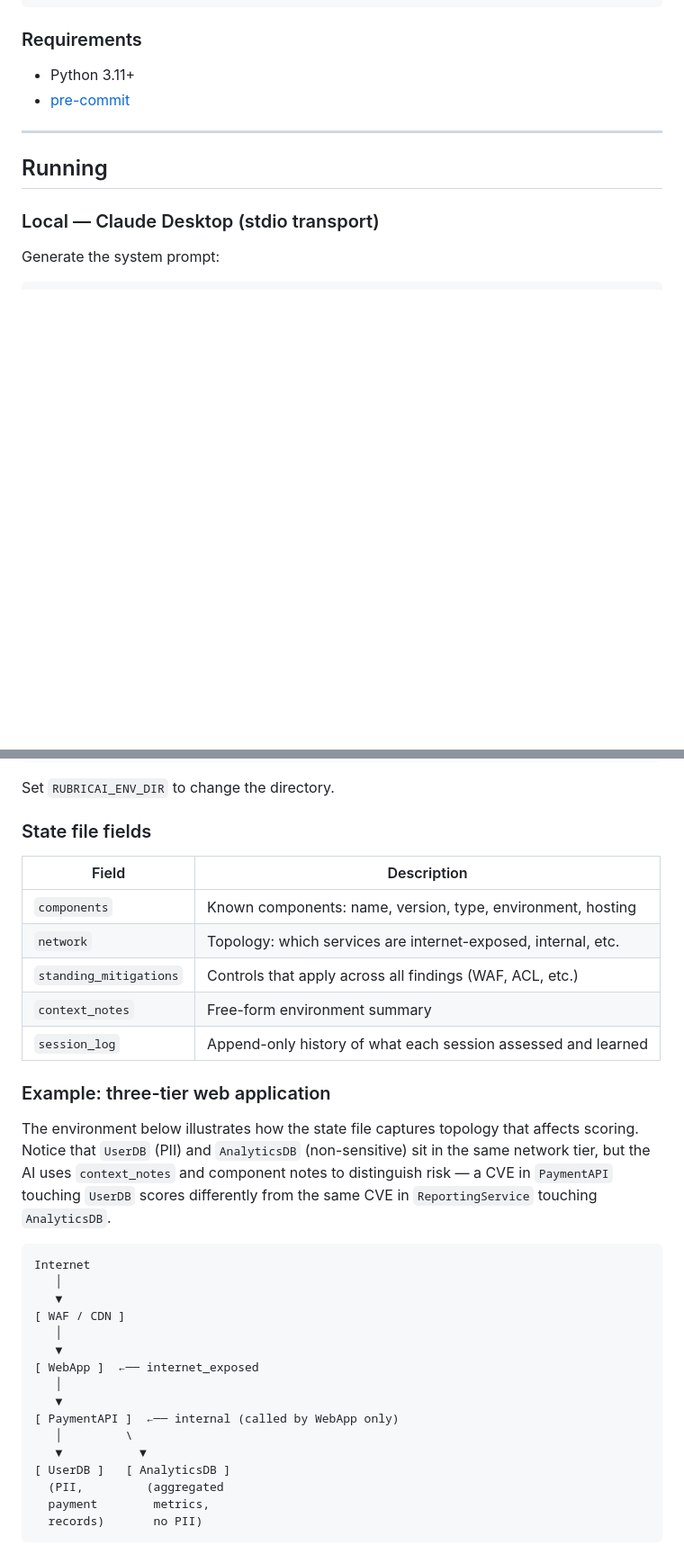
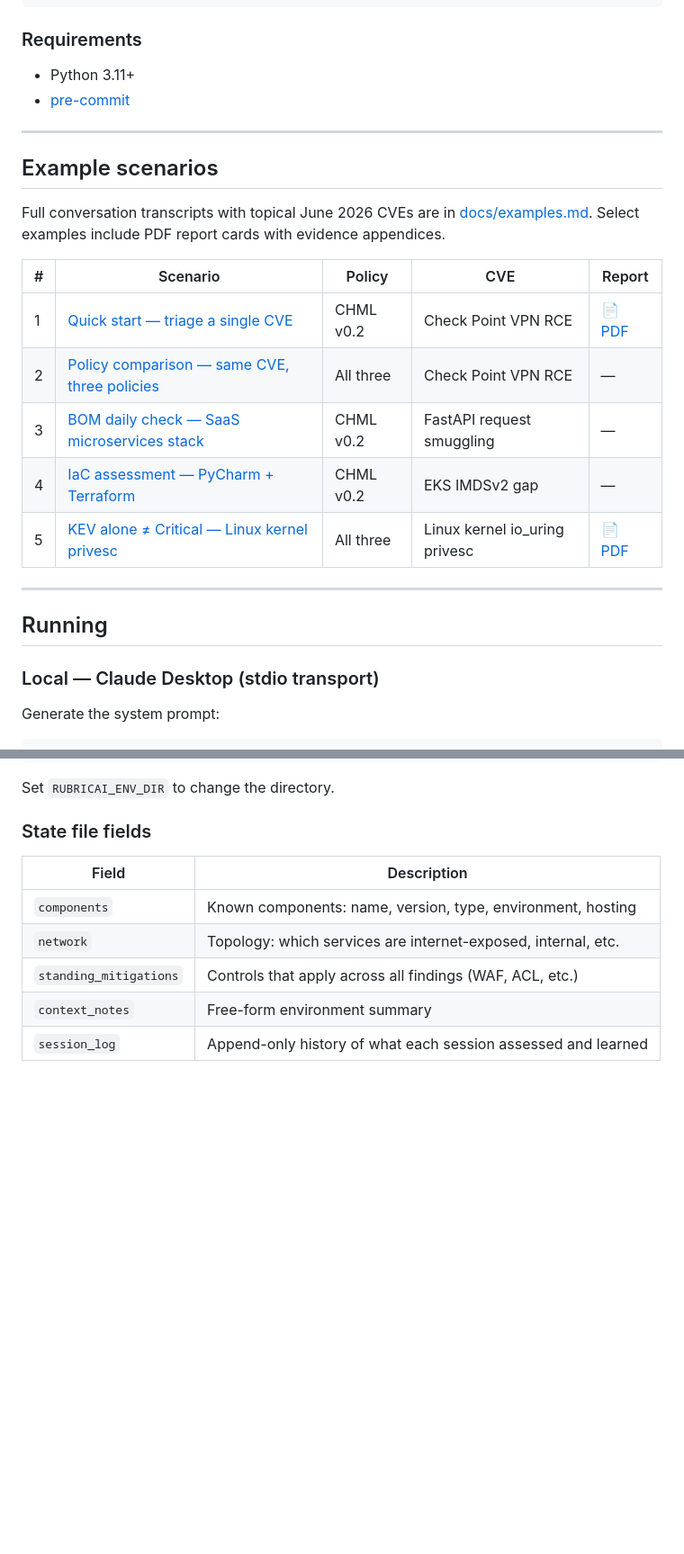
Before and after one commit to incendiary/RubricAI, a Markdown page: README.md, 2 parts joined by grey strips. Shown at 90% size. Rendered like a GitHub page; blank space fills up the shorter version.

Commit message:
docs: reorganize README — move examples up after setup, remove redundant three-tier example

````diff
--- a/README.md
+++ b/README.md
@@ -100,6 +100,20 @@ cd RubricAI
 
 - Python 3.11+
 - [pre-commit](https://pre-commit.com/)
+
+---
+
+## Example scenarios
+
+Full conversation transcripts with topical June 2026 CVEs are in [docs/examples.md](docs/examples.md). Select examples include PDF report cards with evidence appendices.
+
+| # | Scenario | Policy | CVE | Report |
+|---|---|---|---|---|
+| 1 | [Quick start — triage a single CVE](docs/examples.md#1-quick-start--triage-a-single-cve) | CHML v0.2 | Check Point VPN RCE | [📄 PDF](examples/FIND-000012_20260621T145937Z.pdf) |
+| 2 | [Policy comparison — same CVE, three policies](docs/examples.md#2-policy-comparison--same-cve-three-policies) | All three | Check Point VPN RCE | — |
+| 3 | [BOM daily check — SaaS microservices stack](docs/examples.md#3-bom-daily-check--saas-microservices-stack) | CHML v0.2 | FastAPI request smuggling | — |
+| 4 | [IaC assessment — PyCharm + Terraform](docs/examples.md#4-iac-environment-assessment--pycharm--terraform) | CHML v0.2 | EKS IMDSv2 gap | — |
+| 5 | [KEV alone ≠ Critical — Linux kernel privesc](docs/examples.md#5-nuanced-case--kev-alone--critical) | All three | Linux kernel io_uring privesc | [📄 PDF](examples/FIND-build-infra-CVE-2024-1086_20260621T151612Z.pdf) |
 
 ---
 
@@ -353,27 +352,3 @@ Set `RUBRICAI_ENV_DIR` to change the directory.
 | `standing_mitigations` | Controls that apply across all findings (WAF, ACL, etc.) |
 | `context_notes` | Free-form environment summary |
 | `session_log` | Append-only history of what each session assessed and learned |
-
-### Example: three-tier web application
-
-The environment below illustrates how the state file captures topology that affects scoring. Notice that `UserDB` (PII) and `AnalyticsDB` (non-sensitive) sit in the same network tier, but the AI uses `context_notes` and component notes to distinguish risk — a CVE in `PaymentAPI` touching `UserDB` scores differently from the same CVE in `ReportingService` touching `AnalyticsDB`.
-
-```
-Internet
-   │
-   ▼
-[ WAF / CDN ]
-   │
-   ▼
-[ WebApp ]  ←── internet_exposed
-   │
-   ▼
-[ PaymentAPI ]  ←── internal (called by WebApp only)
-   │         \
-   ▼           ▼
-[ UserDB ]   [ AnalyticsDB ]
-  (PII,         (aggregated
-  payment        metrics,
-  records)       no PII)
-```
-
````
Also changed, not shown: other parts of README.md (+0 -94 lines).
